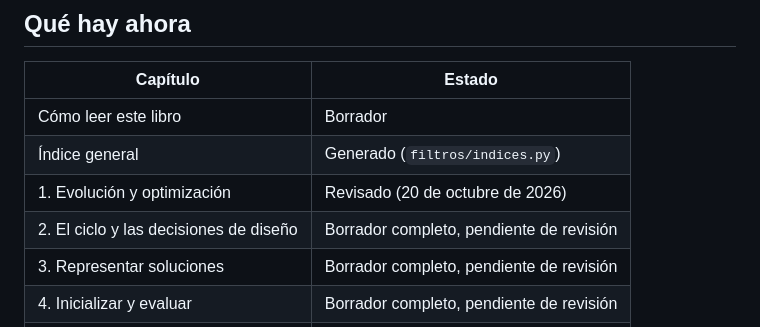
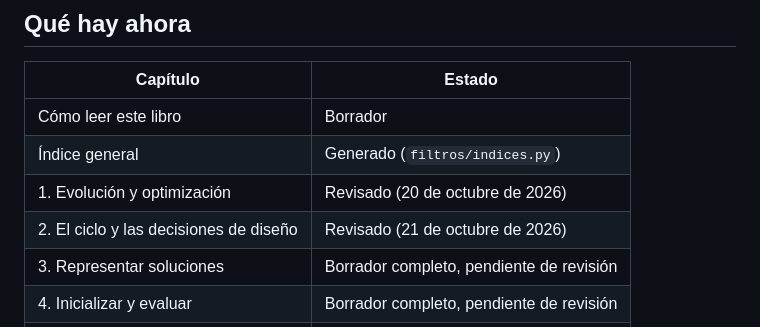
Before and after one commit to josemagalan/genetic-algorithms-lab-book, a Markdown page: README.md, the part around the change. GitHub-like rendering.

Commit message:
README: capítulo 2 revisado

```diff
--- a/README.md
+++ b/README.md
@@ -35,7 +35,7 @@ El libro está en versión beta: su contenido y estructura pueden cambiar. / The
 | Cómo leer este libro | Borrador |
 | Índice general | Generado (`filtros/indices.py`) |
 | 1. Evolución y optimización | Revisado (20 de octubre de 2026) |
-| 2. El ciclo y las decisiones de diseño | Borrador completo, pendiente de revisión |
+| 2. El ciclo y las decisiones de diseño | Revisado (21 de octubre de 2026) |
 | 3. Representar soluciones | Borrador completo, pendiente de revisión |
 | 4. Inicializar y evaluar | Borrador completo, pendiente de revisión |
 | 5. Seleccionar a los padres | Borrador completo, en revisión |
```
